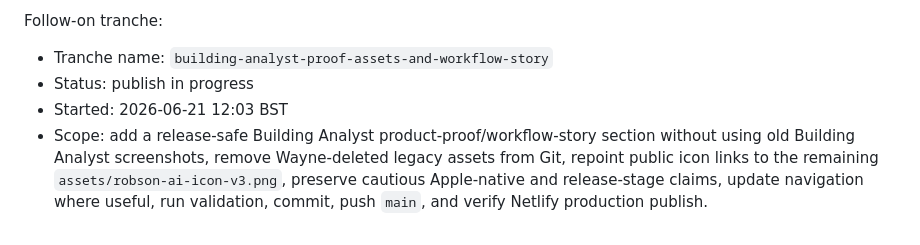
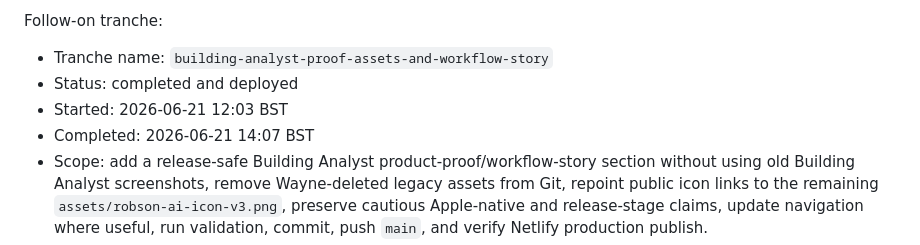
Before and after one commit to LoganRobson70/robson-ai-solutions-website, a Markdown page: docs/codex/TRACKER.md, the part around one of its changes. GitHub-like rendering.

```diff
--- a/docs/codex/TRACKER.md
+++ b/docs/codex/TRACKER.md
@@ -197,8 +197,9 @@ Follow-on tranche:
 Follow-on tranche:
 
 - Tranche name: `building-analyst-proof-assets-and-workflow-story`
-- Status: publish in progress
+- Status: completed and deployed
 - Started: 2026-06-21 12:03 BST
+- Completed: 2026-06-21 14:07 BST
 - Scope: add a release-safe Building Analyst product-proof/workflow-story section without using old Building Analyst screenshots, remove Wayne-deleted legacy assets from Git, repoint public icon links to the remaining `assets/robson-ai-icon-v3.png`, preserve cautious Apple-native and release-stage claims, update navigation where useful, run validation, commit, push `main`, and verify Netlify production publish.
 - Out of scope: iOS/macOS/Android implementation, App Store claims, new product claims, customer data, form handling, GA4 enablement, Netlify/DNS changes, or rollback.
 
```
Also changed, not shown: other parts of docs/codex/TRACKER.md (+9 -6 lines).
